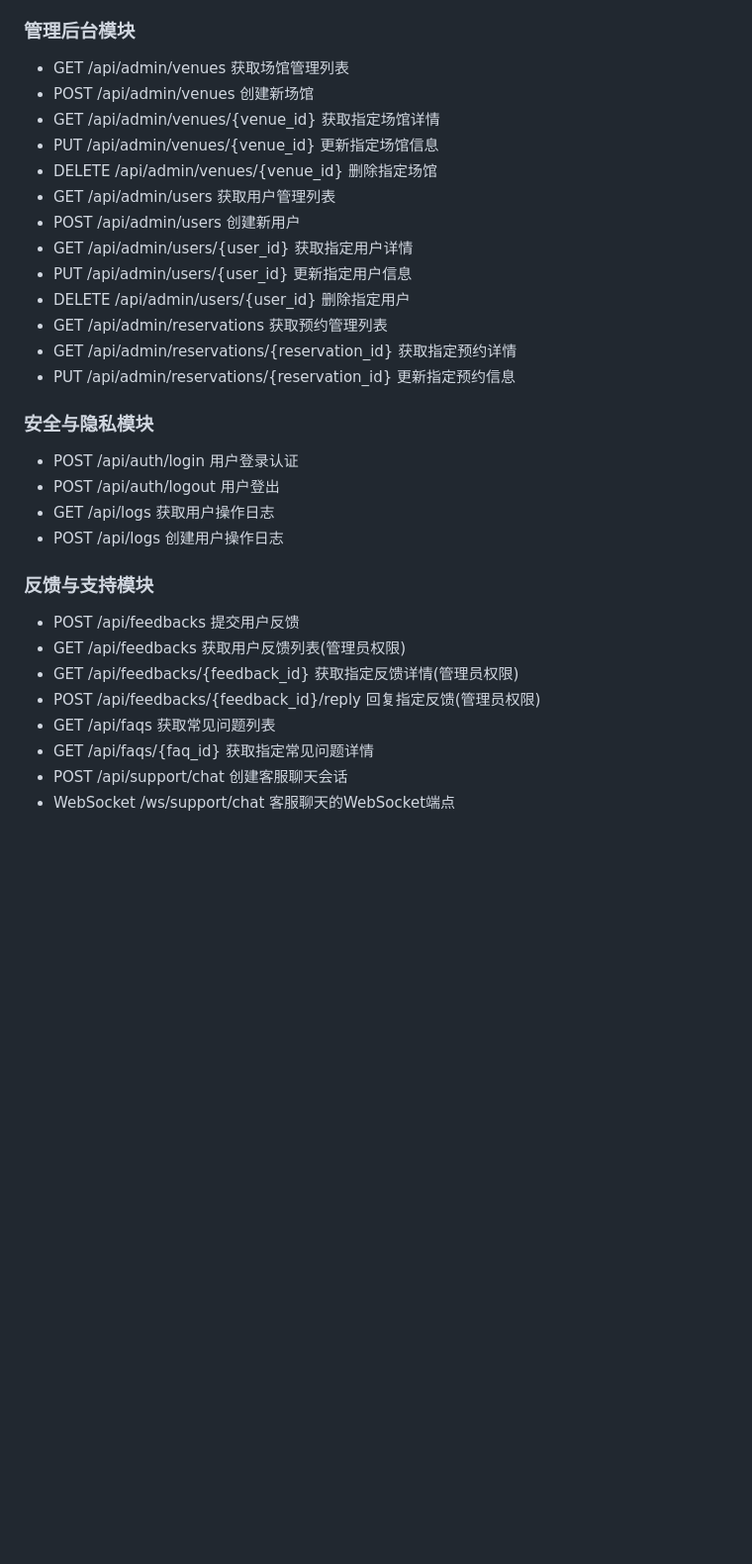
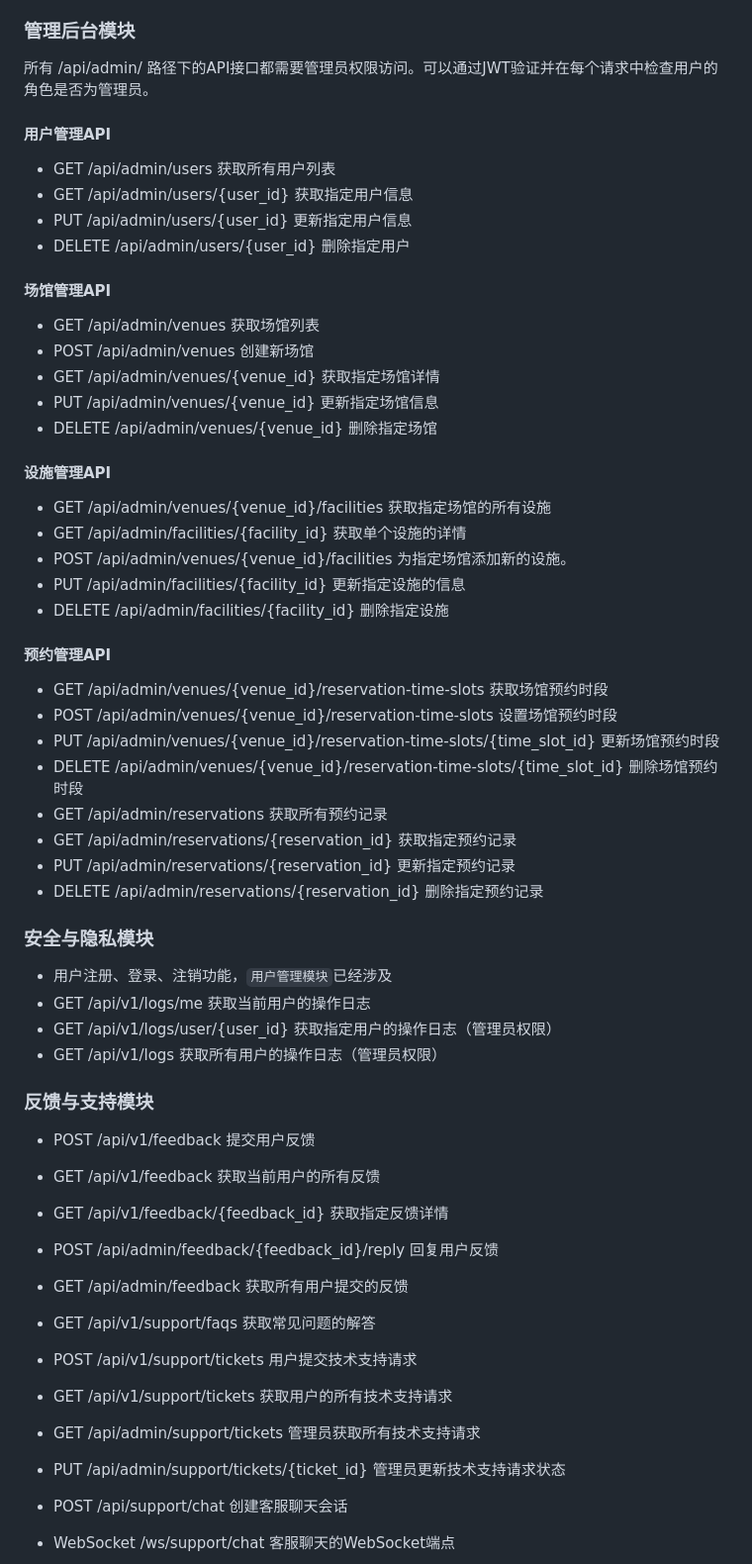
Before and after one commit to lvraikkonen/Fitness-Reservation, a Markdown page: 健身预约系统后端详细设计文档.md, the part around the change printed below. Shown: that part at 99% size. Rendered like a GitHub page; blank space fills up the shorter version.

Commit message:
change Venue Management API design

```diff
--- a/健身预约系统后端详细设计文档.md
+++ b/健身预约系统后端详细设计文档.md
@@ -111,36 +201,63 @@
 
 ### 管理后台模块
 
-- GET /api/admin/venues 获取场馆管理列表
+所有 /api/admin/ 路径下的API接口都需要管理员权限访问。可以通过JWT验证并在每个请求中检查用户的角色是否为管理员。
+
+#### 用户管理API
+
+- GET /api/admin/users 获取所有用户列表
+- GET /api/admin/users/{user_id} 获取指定用户信息
+- PUT /api/admin/users/{user_id} 更新指定用户信息
+- DELETE /api/admin/users/{user_id} 删除指定用户
+
+#### 场馆管理API
+
+- GET /api/admin/venues 获取场馆列表
 - POST /api/admin/venues 创建新场馆
 - GET /api/admin/venues/{venue_id} 获取指定场馆详情
 - PUT /api/admin/venues/{venue_id} 更新指定场馆信息
 - DELETE /api/admin/venues/{venue_id} 删除指定场馆
-- GET /api/admin/users 获取用户管理列表
-- POST /api/admin/users 创建新用户
-- GET /api/admin/users/{user_id} 获取指定用户详情
-- PUT /api/admin/users/{user_id} 更新指定用户信息
-- DELETE /api/admin/users/{user_id} 删除指定用户
-- GET /api/admin/reservations 获取预约管理列表
-- GET /api/admin/reservations/{reservation_id} 获取指定预约详情
-- PUT /api/admin/reservations/{reservation_id} 更新指定预约信息
+
+#### 设施管理API
+
+- GET /api/admin/venues/{venue_id}/facilities 获取指定场馆的所有设施
+- GET /api/admin/facilities/{facility_id} 获取单个设施的详情
+- POST /api/admin/venues/{venue_id}/facilities 为指定场馆添加新的设施。
+- PUT /api/admin/facilities/{facility_id} 更新指定设施的信息
+- DELETE /api/admin/facilities/{facility_id} 删除指定设施
+
+#### 预约管理API
+
+- GET /api/admin/venues/{venue_id}/reservation-time-slots 获取场馆预约时段
+- POST /api/admin/venues/{venue_id}/reservation-time-slots 设置场馆预约时段
+- PUT /api/admin/venues/{venue_id}/reservation-time-slots/{time_slot_id} 更新场馆预约时段
+- DELETE /api/admin/venues/{venue_id}/reservation-time-slots/{time_slot_id} 删除场馆预约时段
+- GET /api/admin/reservations 获取所有预约记录
+- GET /api/admin/reservations/{reservation_id} 获取指定预约记录
+- PUT /api/admin/reservations/{reservation_id} 更新指定预约记录
+- DELETE /api/admin/reservations/{reservation_id} 删除指定预约记录
 
 ### 安全与隐私模块
 
-- POST /api/auth/login 用户登录认证
-- POST /api/auth/logout 用户登出
-- GET /api/logs 获取用户操作日志
-- POST /api/logs 创建用户操作日志
-
+- 用户注册、登录、注销功能，`用户管理模块`已经涉及
+- GET /api/v1/logs/me 获取当前用户的操作日志
+- GET /api/v1/logs/user/{user_id} 获取指定用户的操作日志（管理员权限）
+- GET /api/v1/logs 获取所有用户的操作日志（管理员权限）
 
 ### 反馈与支持模块
 
-- POST /api/feedbacks 提交用户反馈
-- GET /api/feedbacks 获取用户反馈列表(管理员权限)
-- GET /api/feedbacks/{feedback_id} 获取指定反馈详情(管理员权限)
-- POST /api/feedbacks/{feedback_id}/reply 回复指定反馈(管理员权限)
-- GET /api/faqs 获取常见问题列表
-- GET /api/faqs/{faq_id} 获取指定常见问题详情
+- POST /api/v1/feedback 提交用户反馈
+- GET /api/v1/feedback 获取当前用户的所有反馈
+- GET /api/v1/feedback/{feedback_id} 获取指定反馈详情
+- POST /api/admin/feedback/{feedback_id}/reply 回复用户反馈
+- GET /api/admin/feedback 获取所有用户提交的反馈
+
+- GET /api/v1/support/faqs 获取常见问题的解答
+- POST /api/v1/support/tickets 用户提交技术支持请求
+- GET /api/v1/support/tickets 获取用户的所有技术支持请求
+- GET /api/admin/support/tickets 管理员获取所有技术支持请求
+- PUT /api/admin/support/tickets/{ticket_id} 管理员更新技术支持请求状态
+
 - POST /api/support/chat 创建客服聊天会话
 - WebSocket /ws/support/chat 客服聊天的WebSocket端点
 
```
Also changed, not shown: other parts of 健身预约系统后端详细设计文档.md (+113 -23 lines).
